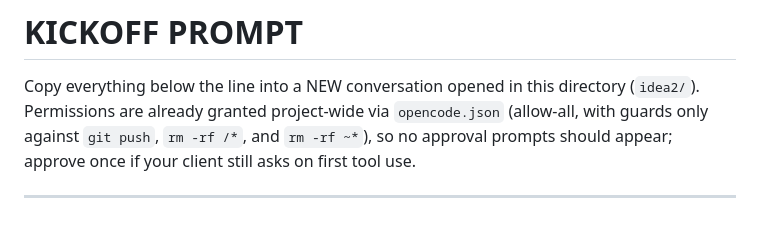
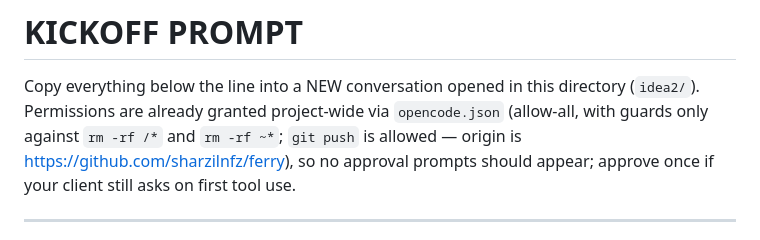
Before and after one commit to sharzilnfz/ferry, a Markdown page: KICKOFF-PROMPT.md, the part around the change. GitHub-like rendering.

Commit message:
docs: kickoff prompt reflects relaxed guards and live origin URL

```diff
--- a/KICKOFF-PROMPT.md
+++ b/KICKOFF-PROMPT.md
@@ -2,9 +2,10 @@
 
 Copy everything below the line into a NEW conversation opened in this
 directory (`idea2/`). Permissions are already granted project-wide via
-`opencode.json` (allow-all, with guards only against `git push`, `rm -rf /*`,
-and `rm -rf ~*`), so no approval prompts should appear; approve once if your
-client still asks on first tool use.
+`opencode.json` (allow-all, with guards only against `rm -rf /*` and
+`rm -rf ~*`; `git push` is allowed — origin is
+https://github.com/sharzilnfz/ferry), so no approval prompts should appear;
+approve once if your client still asks on first tool use.
 
 ---
 
```
